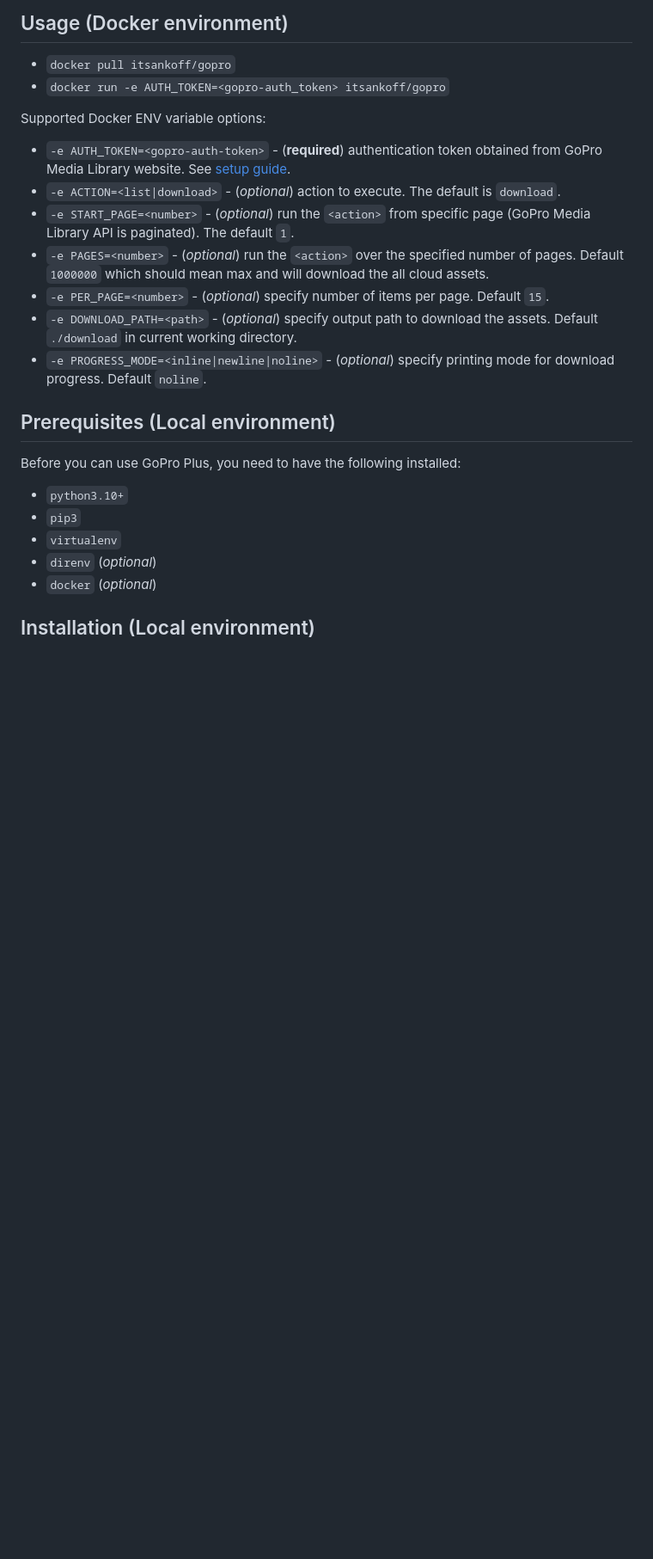
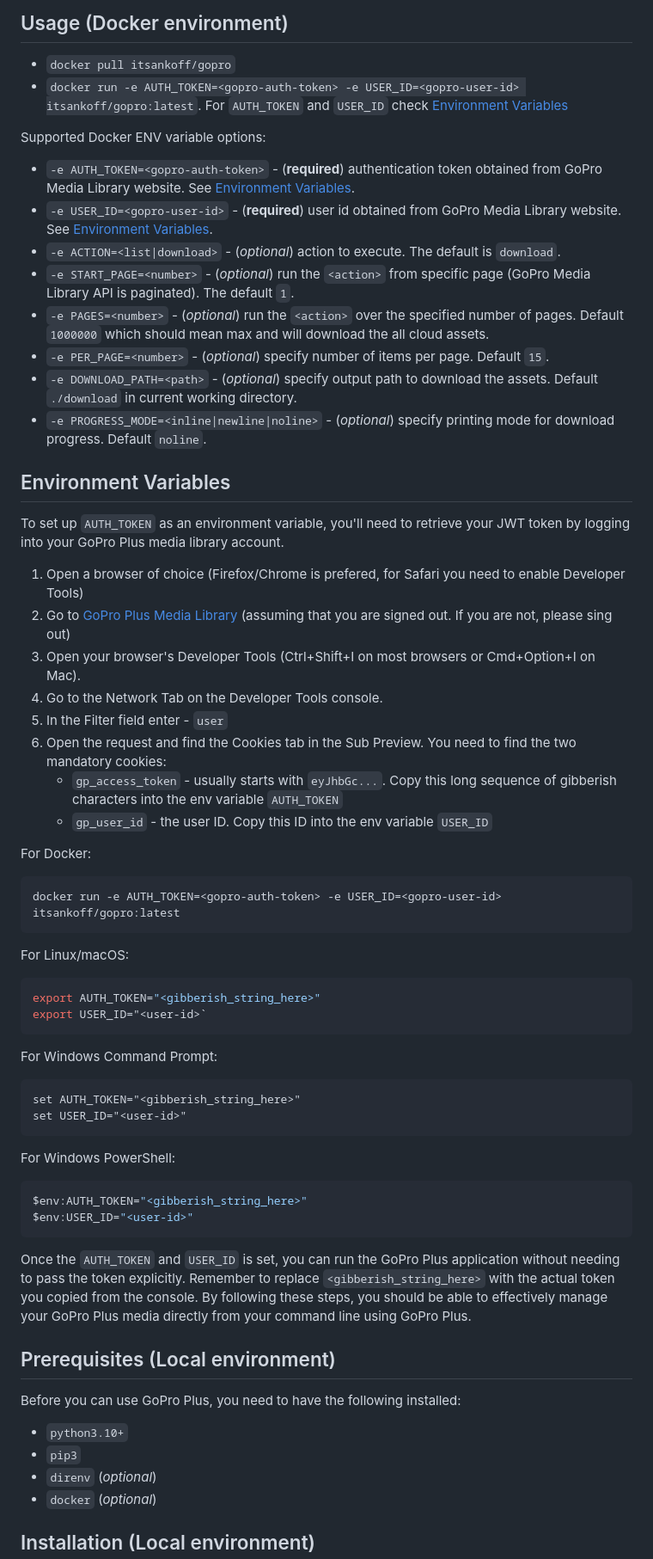
Before and after one commit to itsankoff/gopro-plus, a Markdown page: README.md, the part around the change printed below. Shown: that part at 86% size. GitHub-like rendering; blank space fills up the shorter version.

Commit message:
* Add mandatory USER_ID env in README.md

````diff
--- a/README.md
+++ b/README.md
@@ -12,11 +12,15 @@ tedious 🤦 limitation enforced by GoPro Media Library website.**
 
 ## Usage (Docker environment)
 * `docker pull itsankoff/gopro`
-* `docker run -e AUTH_TOKEN=<gopro-auth_token> itsankoff/gopro`
+* `docker run -e AUTH_TOKEN=<gopro-auth-token> -e USER_ID=<gopro-user-id> itsankoff/gopro:latest`.
+    For `AUTH_TOKEN` and `USER_ID` check [Environment Variables](#environment-variables)
 
 Supported Docker ENV variable options:
+
 * `-e AUTH_TOKEN=<gopro-auth-token>` - (**required**) authentication token
-        obtained from GoPro Media Library website. See [setup guide](#setting-up-auth_token-as-environment-variable).
+        obtained from GoPro Media Library website. See [Environment Variables](#environment-variables).
+* `-e USER_ID=<gopro-user-id>` - (**required**) user id
+        obtained from GoPro Media Library website. See [Environment Variables](#environment-variables).
 * `-e ACTION=<list|download>` - (*optional*) action to execute. The default is `download`.
 * `-e START_PAGE=<number>` - (*optional*) run the `<action>` from specific page
         (GoPro Media Library API is paginated). The default `1`.
@@ -28,6 +32,47 @@ Supported Docker ENV variable options:
 * `-e PROGRESS_MODE=<inline|newline|noline>` - (*optional*) specify printing mode
         for download progress. Default `noline`.
 
+## Environment Variables
+
+To set up `AUTH_TOKEN` as an environment variable, you'll need to retrieve
+your JWT token by logging into your GoPro Plus media library account.
+
+1. Open a browser of choice (Firefox/Chrome is prefered, for Safari you need to enable Developer Tools)
+2. Go to [GoPro Plus Media Library](https://plus.gopro.com/media-library/)  (assuming that you are signed out. If you are not, please sing out)
+3. Open your browser's Developer Tools (Ctrl+Shift+I on most browsers or Cmd+Option+I on Mac).
+4. Go to the Network Tab on the Developer Tools console.
+5. In the Filter field enter - `user`
+6. Open the request and find the Cookies tab in the Sub Preview. You need to find the two mandatory cookies:
+    * `gp_access_token` - usually starts with `eyJhbGc...`. Copy this long sequence of gibberish characters into the env variable `AUTH_TOKEN`
+    * `gp_user_id` - the user ID. Copy this ID into the env variable `USER_ID`
+
+For Docker:
+```bash
+docker run -e AUTH_TOKEN=<gopro-auth-token> -e USER_ID=<gopro-user-id> itsankoff/gopro:latest
+```
+
+For Linux/macOS:
+```bash
+export AUTH_TOKEN="<gibberish_string_here>"
+export USER_ID="<user-id>`
+```
+
+For Windows Command Prompt:
+```cmd
+set AUTH_TOKEN="<gibberish_string_here>"
+set USER_ID="<user-id>"
+```
+
+For Windows PowerShell:
+```sh
+$env:AUTH_TOKEN="<gibberish_string_here>"
+$env:USER_ID="<user-id>"
+```
+
+Once the `AUTH_TOKEN` and `USER_ID` is set, you can run the GoPro Plus application without needing to pass the token explicitly.
+Remember to replace `<gibberish_string_here>` with the actual token you copied from the console.
+By following these steps, you should be able to effectively manage your GoPro Plus media directly from your command line using GoPro Plus.
+
 
 ## Prerequisites (Local environment)
 
@@ -35,7 +80,6 @@ Before you can use GoPro Plus, you need to have the following installed:
 
 * `python3.10+`
 * `pip3`
-* `virtualenv`
 * `direnv` (*optional*)
 * `docker` (*optional*)
 
````
Also changed, not shown: other parts of README.md (+4 -36 lines).
